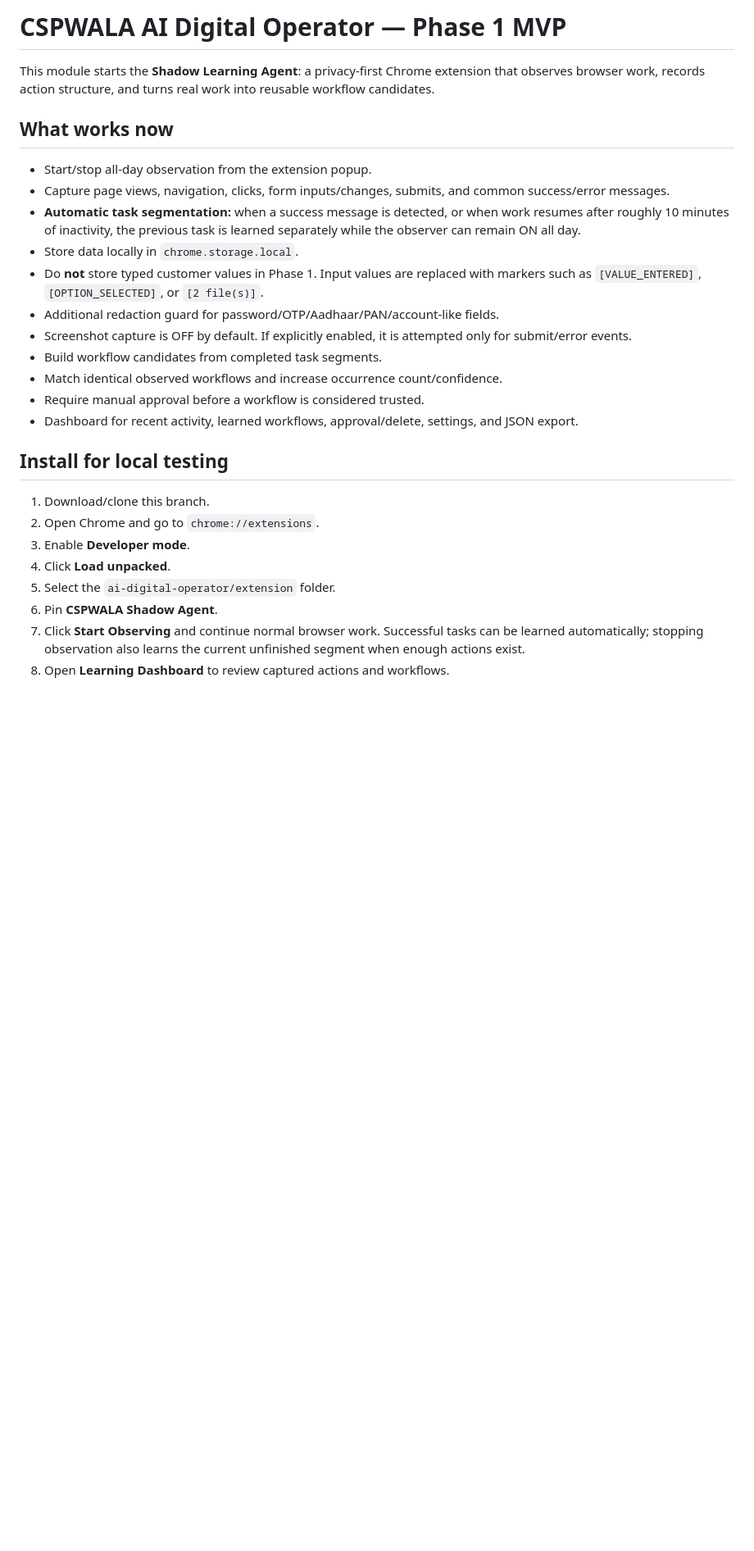
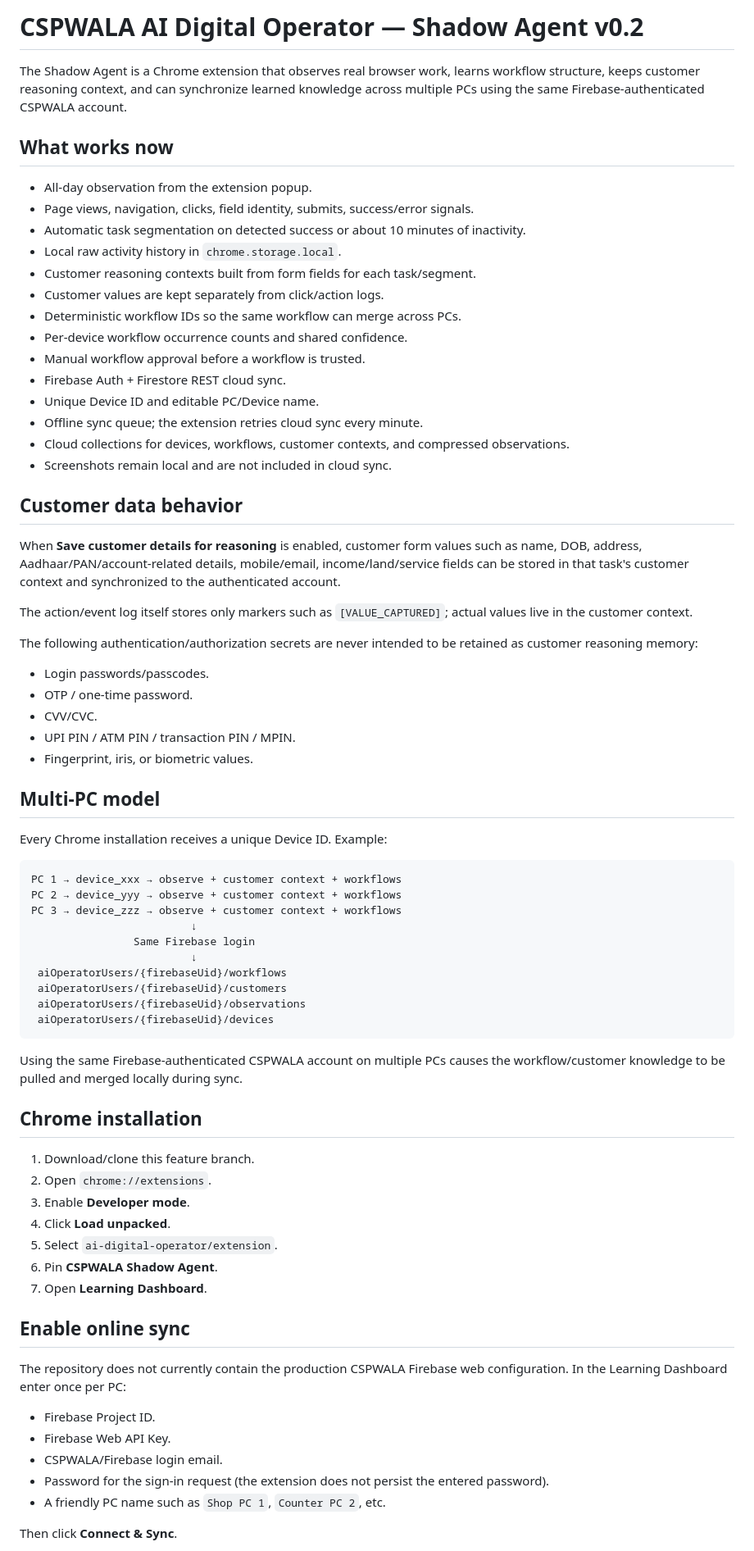
Before and after one commit to shivinforail-cloud/Cspwala, a Markdown page: ai-digital-operator/README.md, the part around one of its changes. Shown at 82% size. Drawn GitHub-style; blank space fills up the shorter version.

Commit message:
Document multi-PC sync and customer reasoning context

````diff
--- a/ai-digital-operator/README.md
+++ b/ai-digital-operator/README.md
@@ -1,28 +1,76 @@
-# CSPWALA AI Digital Operator — Phase 1 MVP
+# CSPWALA AI Digital Operator — Shadow Agent v0.2
 
-This module starts the **Shadow Learning Agent**: a privacy-first Chrome extension that observes browser work, records action structure, and turns real work into reusable workflow candidates.
+The Shadow Agent is a Chrome extension that observes real browser work, learns workflow structure, keeps customer reasoning context, and can synchronize learned knowledge across multiple PCs using the same Firebase-authenticated CSPWALA account.
 
 ## What works now
 
-- Start/stop all-day observation from the extension popup.
-- Capture page views, navigation, clicks, form inputs/changes, submits, and common success/error messages.
-- **Automatic task segmentation:** when a success message is detected, or when work resumes after roughly 10 minutes of inactivity, the previous task is learned separately while the observer can remain ON all day.
-- Store data locally in `chrome.storage.local`.
-- Do **not** store typed customer values in Phase 1. Input values are replaced with markers such as `[VALUE_ENTERED]`, `[OPTION_SELECTED]`, or `[2 file(s)]`.
-- Additional redaction guard for password/OTP/Aadhaar/PAN/account-like fields.
-- Screenshot capture is OFF by default. If explicitly enabled, it is attempted only for submit/error events.
-- Build workflow candidates from completed task segments.
-- Match identical observed workflows and increase occurrence count/confidence.
-- Require manual approval before a workflow is considered trusted.
-- Dashboard for recent activity, learned workflows, approval/delete, settings, and JSON export.
+- All-day observation from the extension popup.
+- Page views, navigation, clicks, field identity, submits, success/error signals.
+- Automatic task segmentation on detected success or about 10 minutes of inactivity.
+- Local raw activity history in `chrome.storage.local`.
+- Customer reasoning contexts built from form fields for each task/segment.
+- Customer values are kept separately from click/action logs.
+- Deterministic workflow IDs so the same workflow can merge across PCs.
+- Per-device workflow occurrence counts and shared confidence.
+- Manual workflow approval before a workflow is trusted.
+- Firebase Auth + Firestore REST cloud sync.
+- Unique Device ID and editable PC/Device name.
+- Offline sync queue; the extension retries cloud sync every minute.
+- Cloud collections for devices, workflows, customer contexts, and compressed observations.
+- Screenshots remain local and are not included in cloud sync.
 
-## Install for local testing
+## Customer data behavior
 
-1. Download/clone this branch.
-2. Open Chrome and go to `chrome://extensions`.
+When **Save customer details for reasoning** is enabled, customer form values such as name, DOB, address, Aadhaar/PAN/account-related details, mobile/email, income/land/service fields can be stored in that task's customer context and synchronized to the authenticated account.
+
+The action/event log itself stores only markers such as `[VALUE_CAPTURED]`; actual values live in the customer context.
+
+The following authentication/authorization secrets are never intended to be retained as customer reasoning memory:
+
+- Login passwords/passcodes.
+- OTP / one-time password.
+- CVV/CVC.
+- UPI PIN / ATM PIN / transaction PIN / MPIN.
+- Fingerprint, iris, or biometric values.
+
+## Multi-PC model
+
+Every Chrome installation receives a unique Device ID. Example:
+
+```text
+PC 1 → device_xxx → observe + customer context + workflows
+PC 2 → device_yyy → observe + customer context + workflows
+PC 3 → device_zzz → observe + customer context + workflows
+                         ↓
+                Same Firebase login
+                         ↓
+ aiOperatorUsers/{firebaseUid}/workflows
+ aiOperatorUsers/{firebaseUid}/customers
+ aiOperatorUsers/{firebaseUid}/observations
+ aiOperatorUsers/{firebaseUid}/devices
+```
+
+Using the same Firebase-authenticated CSPWALA account on multiple PCs causes the workflow/customer knowledge to be pulled and merged locally during sync.
+
+## Chrome installation
+
+1. Download/clone this feature branch.
+2. Open `chrome://extensions`.
 3. Enable **Developer mode**.
 4. Click **Load unpacked**.
-5. Select the `ai-digital-operator/extension` folder.
+5. Select `ai-digital-operator/extension`.
 6. Pin **CSPWALA Shadow Agent**.
-7. Click **Start Observing** and continue normal browser work. Successful tasks can be learned automatically; stopping observation also learns the current unfinished segment when enough actions exist.
-8. Open **Learning Dashboard** to review captured actions and workflows.
+7. Open **Learning Dashboard**.
+
+## Enable online sync
+
+The repository does not currently contain the production CSPWALA Firebase web configuration. In the Learning Dashboard enter once per PC:
+
+- Firebase Project ID.
+- Firebase Web API Key.
+- CSPWALA/Firebase login email.
+- Password for the sign-in request (the extension does not persist the entered password).
+- A friendly PC name such as `Shop PC 1`, `Counter PC 2`, etc.
+
+Then click **Connect & Sync**.
+
````
Also changed, not shown: other parts of ai-digital-operator/README.md (+25 -27 lines).
